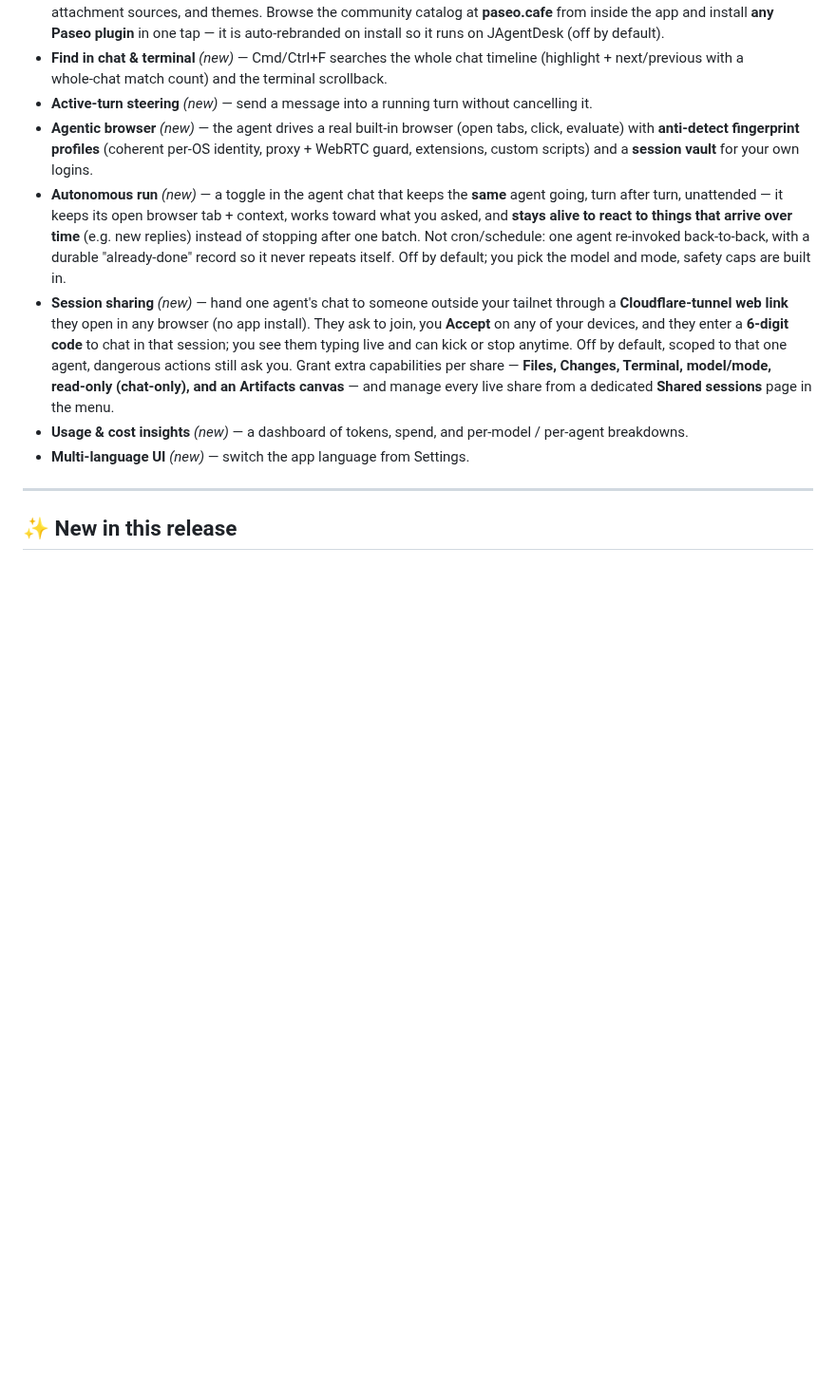
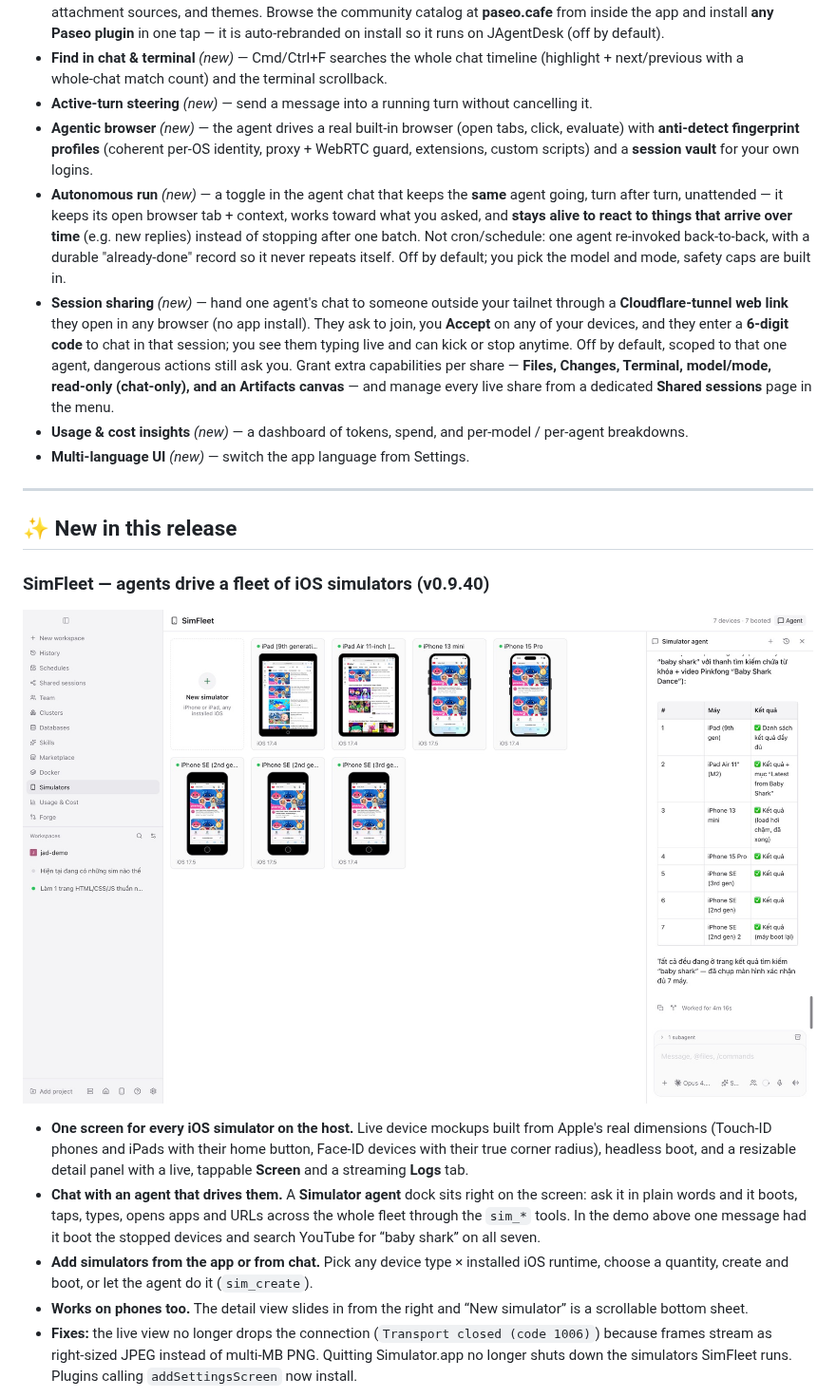
Before and after one commit to knoobdev/jagentdesk, a Markdown page: README.md, the part around one of its changes. Shown at 95% size. Drawn GitHub-style; pictures changed too: docs/media/simfleet-agent-youtube.jpg (added); blank space fills up the shorter version.

```diff
--- a/README.md
+++ b/README.md
@@ -98,3 +98,26 @@ with a few deliberate boundaries:
 
 ## ✨ New in this release
 
+### SimFleet — agents drive a fleet of iOS simulators (v0.9.40)
+
+<p align="center">
+  <img src="docs/media/simfleet-agent-youtube.jpg" alt="SimFleet — the Simulator agent chat drove all 7 iOS simulators (iPhone SE, 13 mini, 15 Pro, iPad, iPad Air) to YouTube and searched “baby shark”" width="100%" />
+</p>
+
+- **One screen for every iOS simulator on the host.** Live device mockups built from Apple's
+  real dimensions (Touch‑ID phones and iPads with their home button, Face‑ID devices with
+  their true corner radius), headless boot, and a resizable detail panel with a live,
+  tappable **Screen** and a streaming **Logs** tab.
+- **Chat with an agent that drives them.** A **Simulator agent** dock sits right on the
+  screen: ask it in plain words and it boots, taps, types, opens apps and URLs across the
+  whole fleet through the `sim_*` tools. In the demo above one message had it boot the
+  stopped devices and search YouTube for “baby shark” on all seven.
+- **Add simulators from the app or from chat.** Pick any device type × installed iOS runtime,
+  choose a quantity, create and boot, or let the agent do it (`sim_create`).
+- **Works on phones too.** The detail view slides in from the right and “New simulator” is a
+  scrollable bottom sheet.
+- **Fixes:** the live view no longer drops the connection (`Transport closed (code 1006)`)
+  because frames stream as right‑sized JPEG instead of multi‑MB PNG. Quitting Simulator.app
+  no longer shuts down the simulators SimFleet runs. Plugins calling `addSettingsScreen` now
+  install.
+
```
Also changed, not shown: other parts of README.md (+5 -49 lines), CLAUDE.md (+2 -1 lines), docs/simulators.md (added, +80 -0 lines), docs/media/simfleet-agent-report.jpg (added).
